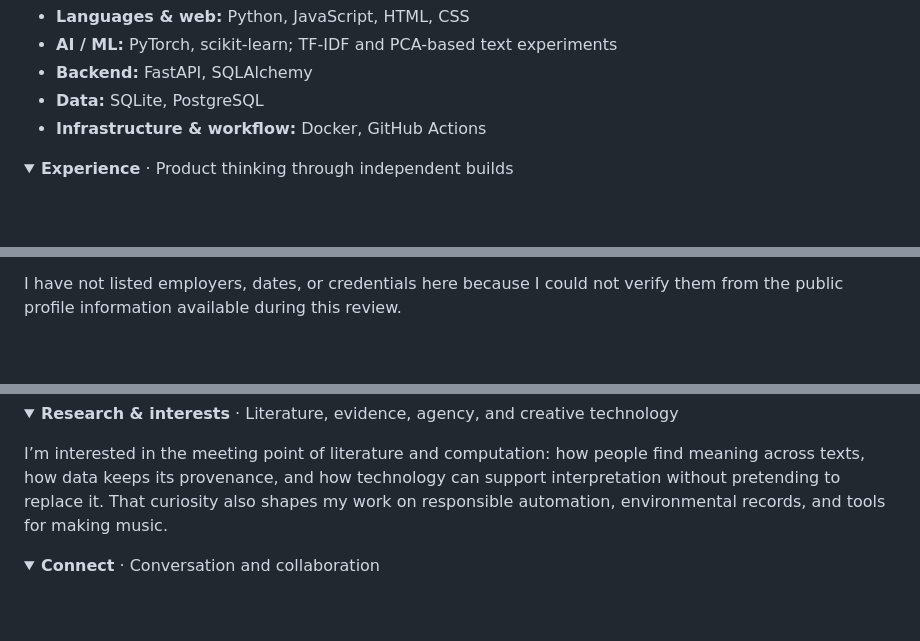
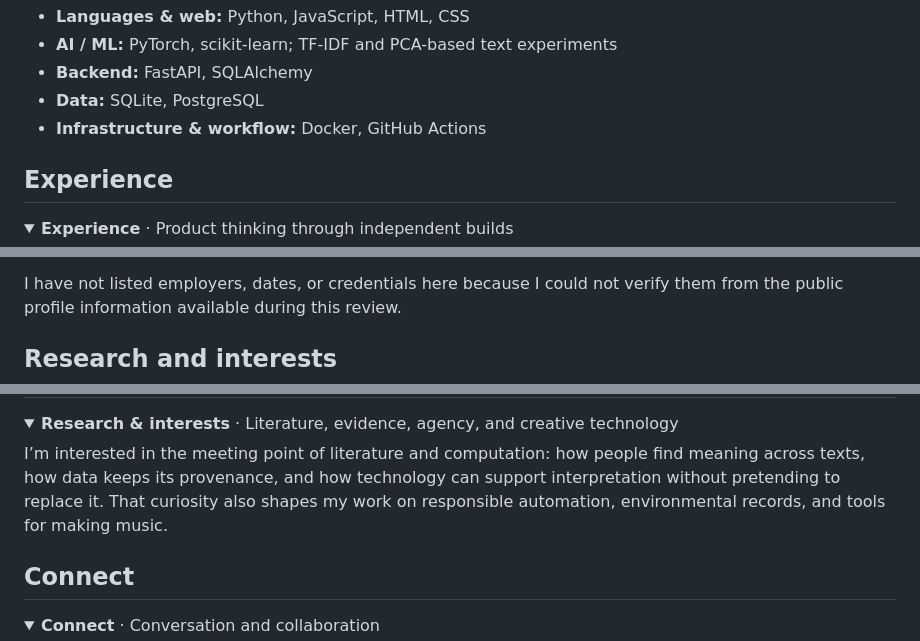
Before and after one commit to Aariya6/Aariya6, a Markdown page: README.md, 3 parts joined by grey strips. Drawn GitHub-style; folded sections open; blank space fills up the shorter version.

```diff
--- a/README.md
+++ b/README.md
@@ -67,5 +67,7 @@
   - **Infrastructure &amp; workflow:** Docker, GitHub Actions
 </details>
 
+## Experience
+
 <details>
   <summary><strong>Experience</strong> · Product thinking through independent builds</summary>
@@ -77,5 +77,7 @@
   I have not listed employers, dates, or credentials here because I could not verify them from the public profile information available during this review.
 </details>
 
+## Research and interests
+
 <details>
   <summary><strong>Research &amp; interests</strong> · Literature, evidence, agency, and creative technology</summary>
@@ -85,5 +85,7 @@
   I’m interested in the meeting point of literature and computation: how people find meaning across texts, how data keeps its provenance, and how technology can support interpretation without pretending to replace it. That curiosity also shapes my work on responsible automation, environmental records, and tools for making music.
 </details>
 
+## Connect
+
 <details>
   <summary><strong>Connect</strong> · Conversation and collaboration</summary>
```
Also changed, not shown: other parts of README.md (+7 -13 lines).
